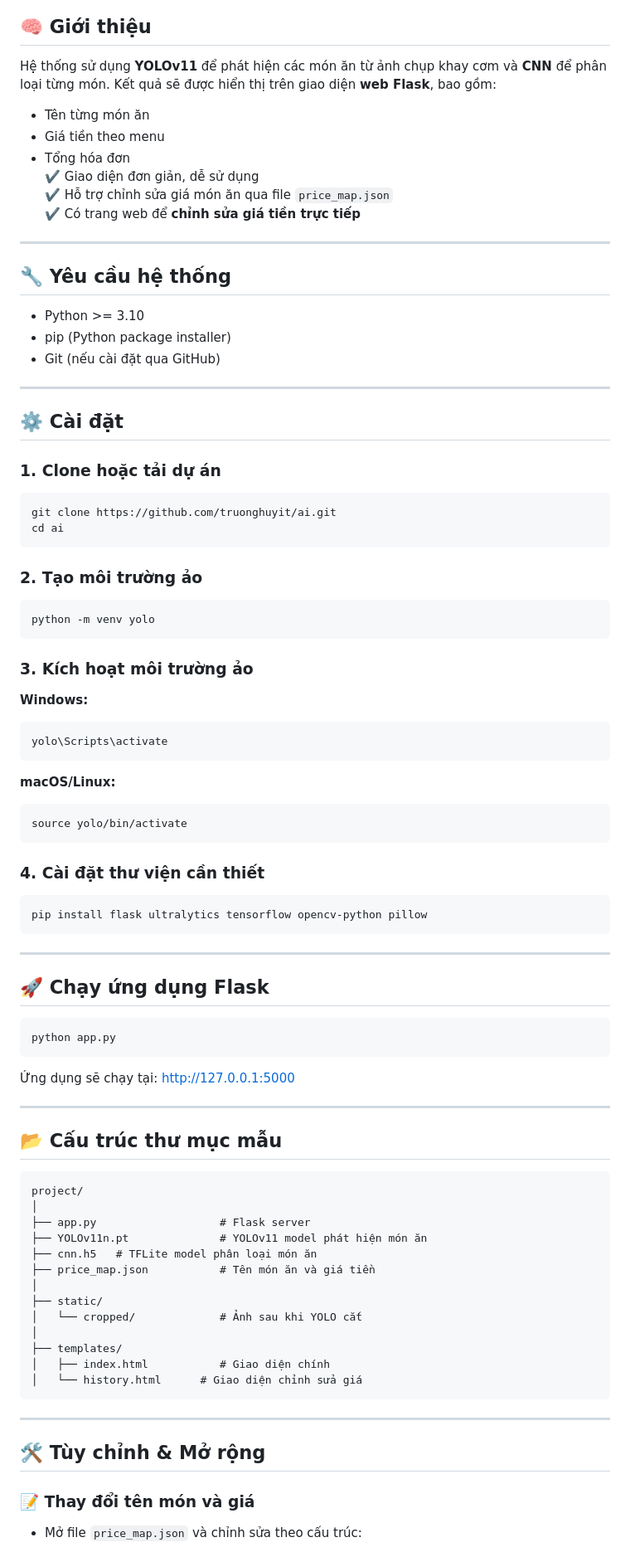
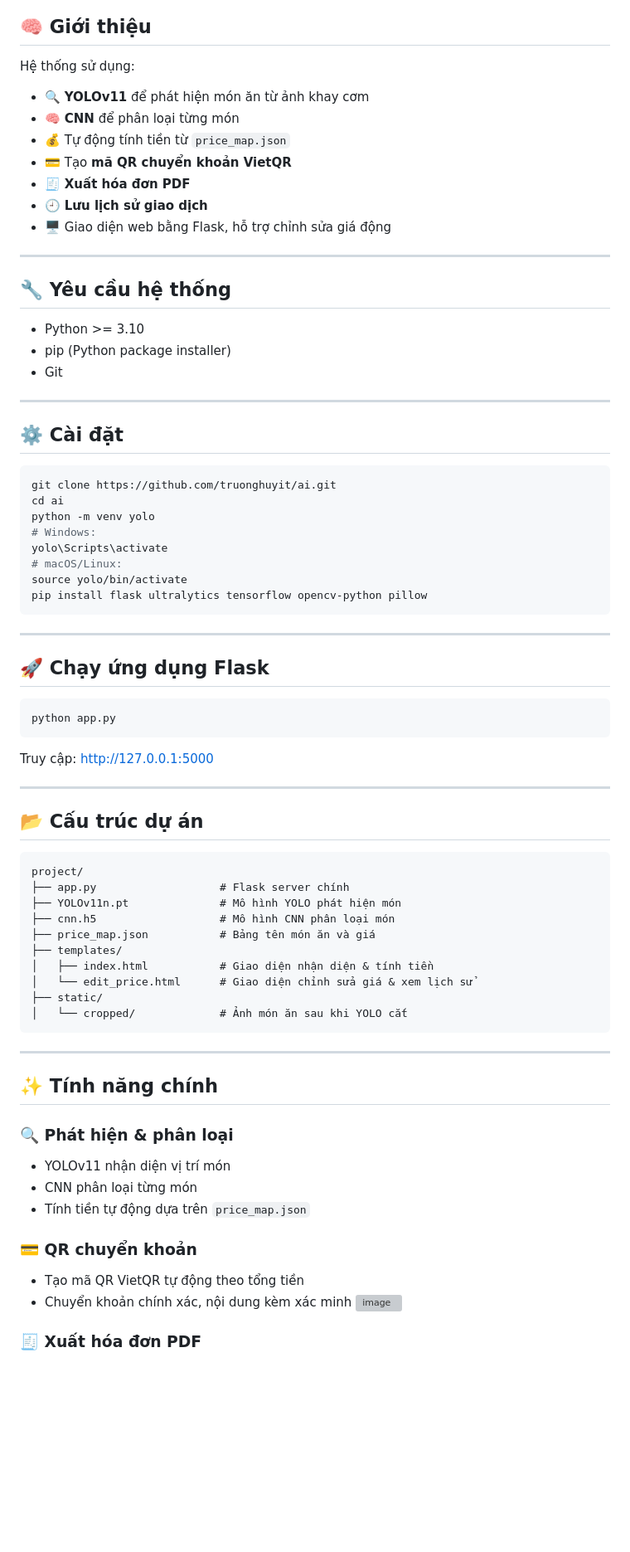
Before and after one commit to truonghuyit/ai, a Markdown page: README.md, the part around one of its changes. Shown at 83% size. GitHub-like rendering; blank space fills up the shorter version; grey boxes are pictures that could not be loaded.

````diff
--- a/README.md
+++ b/README.md
@@ -8,81 +7,80 @@
 
 ## 🧠 Giới thiệu
-Hệ thống sử dụng **YOLOv11** để phát hiện các món ăn từ ảnh chụp khay cơm và **CNN** để phân loại từng món. Kết quả sẽ được hiển thị trên giao diện **web Flask**, bao gồm:
 
-- Tên từng món ăn
-- Giá tiền theo menu
-- Tổng hóa đơn
-✔️ Giao diện đơn giản, dễ sử dụng
-✔️ Hỗ trợ chỉnh sửa giá món ăn qua file `price_map.json`
-✔️ Có trang web để **chỉnh sửa giá tiền trực tiếp**
+Hệ thống sử dụng:
+- 🔍 **YOLOv11** để phát hiện món ăn từ ảnh khay cơm
+- 🧠 **CNN** để phân loại từng món
+- 💰 Tự động tính tiền từ `price_map.json`
+- 💳 Tạo **mã QR chuyển khoản VietQR**
+- 🧾 **Xuất hóa đơn PDF**
+- 🕘 **Lưu lịch sử giao dịch**
+- 🖥️ Giao diện web bằng Flask, hỗ trợ chỉnh sửa giá động
 
 ---
 
 ## 🔧 Yêu cầu hệ thống
+
 - Python >= 3.10
 - pip (Python package installer)
-- Git (nếu cài đặt qua GitHub)
+- Git
 
 ---
 
 ## ⚙️ Cài đặt
 
-### 1. Clone hoặc tải dự án
 ```bash
 git clone https://github.com/truonghuyit/ai.git
 cd ai
-```
-
-### 2. Tạo môi trường ảo
-```bash
 python -m venv yolo
-```
-
-### 3. Kích hoạt môi trường ảo
-**Windows:**
-```bash
+# Windows:
 yolo\Scripts\activate
-```
-**macOS/Linux:**
-```bash
+# macOS/Linux:
 source yolo/bin/activate
-```
-
-### 4. Cài đặt thư viện cần thiết
-```bash
 pip install flask ultralytics tensorflow opencv-python pillow
 ```
 
 ---
 
 ## 🚀 Chạy ứng dụng Flask
+
 ```bash
 python app.py
 ```
-Ứng dụng sẽ chạy tại: [http://127.0.0.1:5000](http://127.0.0.1:5000)
+
+Truy cập: http://127.0.0.1:5000
 
 ---
 
-## 📂 Cấu trúc thư mục mẫu
+## 📂 Cấu trúc dự án
+
 ```
 project/
-│
-├── app.py                   # Flask server
-├── YOLOv11n.pt              # YOLOv11 model phát hiện món ăn
-├── cnn.h5   # TFLite model phân loại món ăn
-├── price_map.json           # Tên món ăn và giá tiền
-│
+├── app.py                   # Flask server chính
+├── YOLOv11n.pt              # Mô hình YOLO phát hiện món
+├── cnn.h5                   # Mô hình CNN phân loại món
+├── price_map.json           # Bảng tên món ăn và giá
+├── templates/
+│   ├── index.html           # Giao diện nhận diện & tính tiền
+│   └── edit_price.html      # Giao diện chỉnh sửa giá & xem lịch sử
 ├── static/
-│   └── cropped/             # Ảnh sau khi YOLO cắt
-│
-├── templates/
-│   ├── index.html           # Giao diện chính
-│   └── history.html      # Giao diện chỉnh sửa giá
+│   └── cropped/             # Ảnh món ăn sau khi YOLO cắt
 ```
 
 ---
 
-## 🛠️ Tùy chỉnh & Mở rộng
+## ✨ Tính năng chính
 
-### 📝 Thay đổi tên món và giá
-- Mở file `price_map.json` và chỉnh sửa theo cấu trúc:
+### 🔍 Phát hiện & phân loại
+
+- YOLOv11 nhận diện vị trí món
+- CNN phân loại từng món
+- Tính tiền tự động dựa trên `price_map.json`
+
+### 💳 QR chuyển khoản
+
+- Tạo mã QR VietQR tự động theo tổng tiền
+- Chuyển khoản chính xác, nội dung kèm xác minh
+![image](https://github.com/user-attachments/assets/469ee8b2-f9bd-48f3-a4ae-6c98bc94c812)
+
+### 🧾 Xuất hóa đơn PDF
+
````
Also changed, not shown: other parts of README.md (+21 -15 lines).
